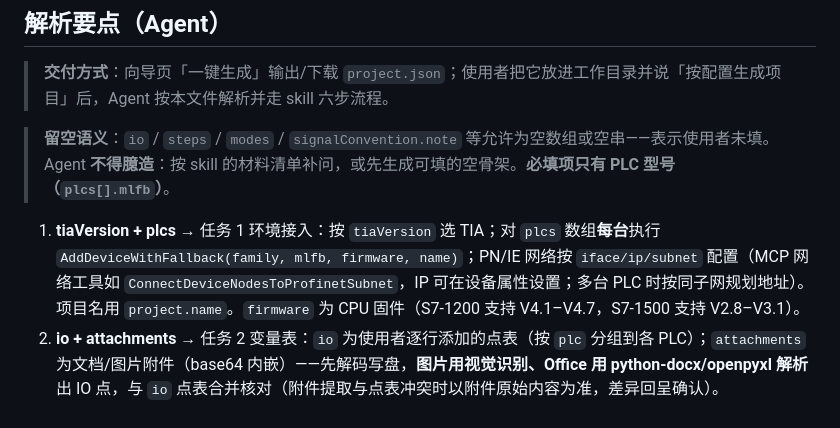
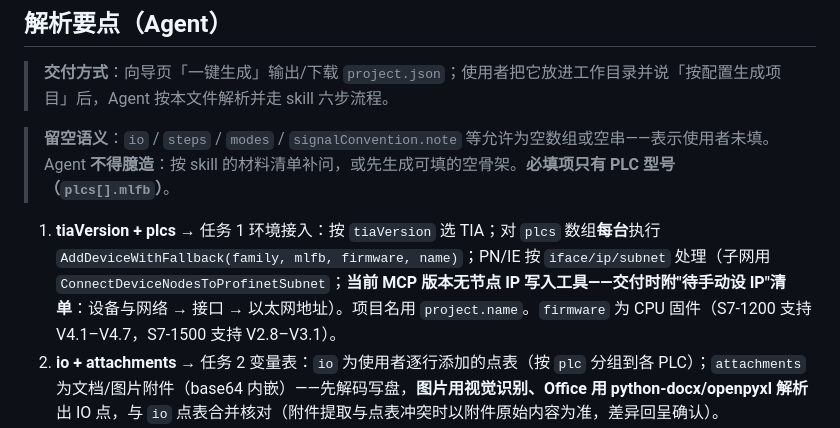
Before and after one commit to Wangjiapeng0630/tiaxmz-tgdwjp, a Markdown page: tiaxmz-tgdwjp/references/wizard-config.md, the part around the change. Drawn GitHub-style.

```diff
--- a/tiaxmz-tgdwjp/references/wizard-config.md
+++ b/tiaxmz-tgdwjp/references/wizard-config.md
@@ -43,7 +43,7 @@
 
 > **留空语义**：`io` / `steps` / `modes` / `signalConvention.note` 等允许为空数组或空串——表示使用者未填。Agent **不得臆造**：按 skill 的材料清单补问，或先生成可填的空骨架。**必填项只有 PLC 型号（`plcs[].mlfb`）**。
 
-1. **tiaVersion + plcs** → 任务 1 环境接入：按 `tiaVersion` 选 TIA；对 `plcs` 数组**每台**执行 `AddDeviceWithFallback(family, mlfb, firmware, name)`；PN/IE 网络按 `iface/ip/subnet` 配置（MCP 网络工具如 `ConnectDeviceNodesToProfinetSubnet`，IP 可在设备属性设置；多台 PLC 时按同子网规划地址）。项目名用 `project.name`。`firmware` 为 CPU 固件（S7-1200 支持 V4.1–V4.7，S7-1500 支持 V2.8–V3.1）。
+1. **tiaVersion + plcs** → 任务 1 环境接入：按 `tiaVersion` 选 TIA；对 `plcs` 数组**每台**执行 `AddDeviceWithFallback(family, mlfb, firmware, name)`；PN/IE 按 `iface/ip/subnet` 处理（子网用 `ConnectDeviceNodesToProfinetSubnet`；**当前 MCP 版本无节点 IP 写入工具——交付时附"待手动设 IP"清单**：设备与网络 → 接口 → 以太网地址）。项目名用 `project.name`。`firmware` 为 CPU 固件（S7-1200 支持 V4.1–V4.7，S7-1500 支持 V2.8–V3.1）。
 2. **io + attachments** → 任务 2 变量表：`io` 为使用者逐行添加的点表（按 `plc` 分组到各 PLC）；`attachments` 为文档/图片附件（base64 内嵌）——先解码写盘，**图片用视觉识别、Office 用 python-docx/openpyxl 解析**出 IO 点，与 `io` 点表合并核对（附件提取与点表冲突时以附件原始内容为准，差异回呈确认）。
 3. **modes + flows + signalConvention** → 任务 3 提纯素材：`modes`（按 `plc` 分组，含触发）+ `flows[].text`（使用者对每台 PLC 的自由文字描述）+ 信号约定，整理成模式×序列表回呈确认。
    **flows 为空**：不生成按钮/动作/流程/模式等框架块，项目只含一个空 Main（OB1，空网络）；IO 变量表照常生成。
```
Also changed, not shown: tiaxmz-tgdwjp/SKILL.md (+2 -0 lines).
